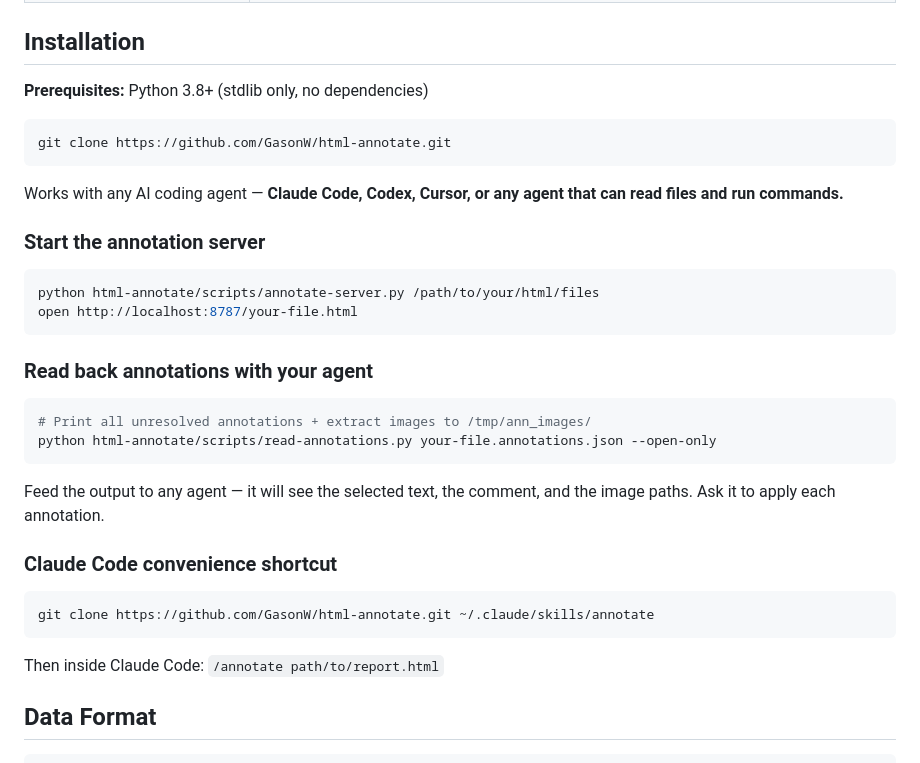
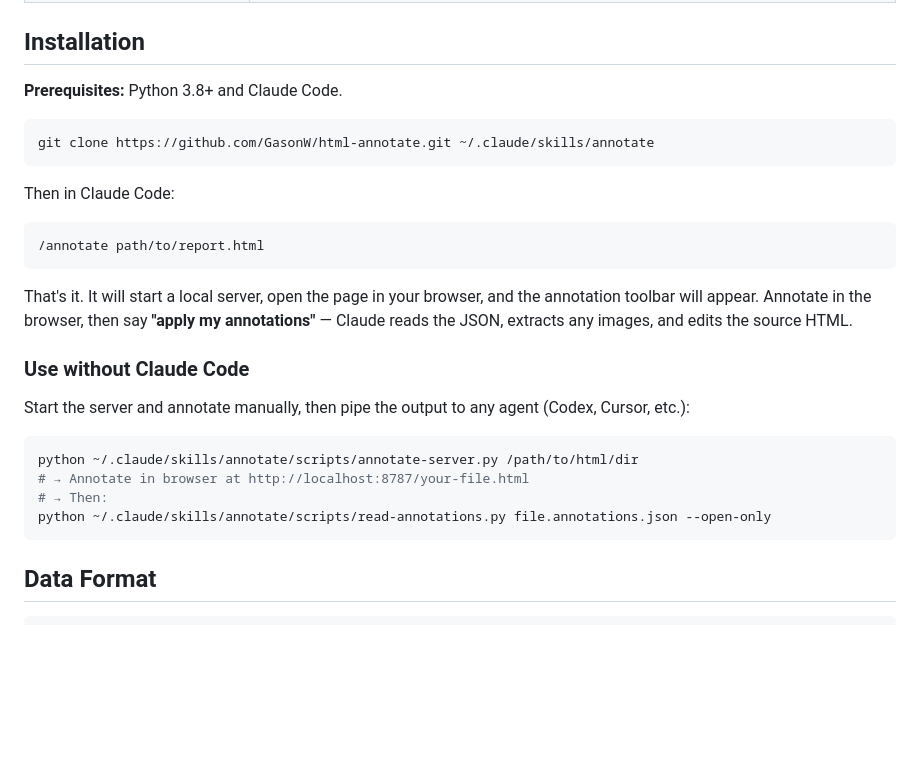
Before and after one commit to GasonW/html-annotate, a Markdown page: README.md, the part around the change. GitHub-like rendering; blank space fills up the shorter version.

````diff
--- a/README.md
+++ b/README.md
@@ -41,37 +41,30 @@ Select text → Highlight → Comment + screenshots → JSON on disk → AI read
 
 ## Installation
 
-**Prerequisites:** Python 3.8+ (stdlib only, no dependencies)
-
-```bash
-git clone https://github.com/GasonW/html-annotate.git
-```
-
-Works with any AI coding agent — **Claude Code, Codex, Cursor, or any agent that can read files and run commands.**
-
-### Start the annotation server
-
-```bash
-python html-annotate/scripts/annotate-server.py /path/to/your/html/files
-open http://localhost:8787/your-file.html
-```
-
-### Read back annotations with your agent
-
-```bash
-# Print all unresolved annotations + extract images to /tmp/ann_images/
-python html-annotate/scripts/read-annotations.py your-file.annotations.json --open-only
-```
-
-Feed the output to any agent — it will see the selected text, the comment, and the image paths. Ask it to apply each annotation.
-
-### Claude Code convenience shortcut
+**Prerequisites:** Python 3.8+ and Claude Code.
 
 ```bash
 git clone https://github.com/GasonW/html-annotate.git ~/.claude/skills/annotate
 ```
 
-Then inside Claude Code: `/annotate path/to/report.html`
+Then in Claude Code:
+
+```
+/annotate path/to/report.html
+```
+
+That's it. It will start a local server, open the page in your browser, and the annotation toolbar will appear. Annotate in the browser, then say **"apply my annotations"** — Claude reads the JSON, extracts any images, and edits the source HTML.
+
+### Use without Claude Code
+
+Start the server and annotate manually, then pipe the output to any agent (Codex, Cursor, etc.):
+
+```bash
+python ~/.claude/skills/annotate/scripts/annotate-server.py /path/to/html/dir
+# → Annotate in browser at http://localhost:8787/your-file.html
+# → Then:
+python ~/.claude/skills/annotate/scripts/read-annotations.py file.annotations.json --open-only
+```
 
 ## Data Format
 
````
Also changed, not shown: README_CN.md (+19 -26 lines).
